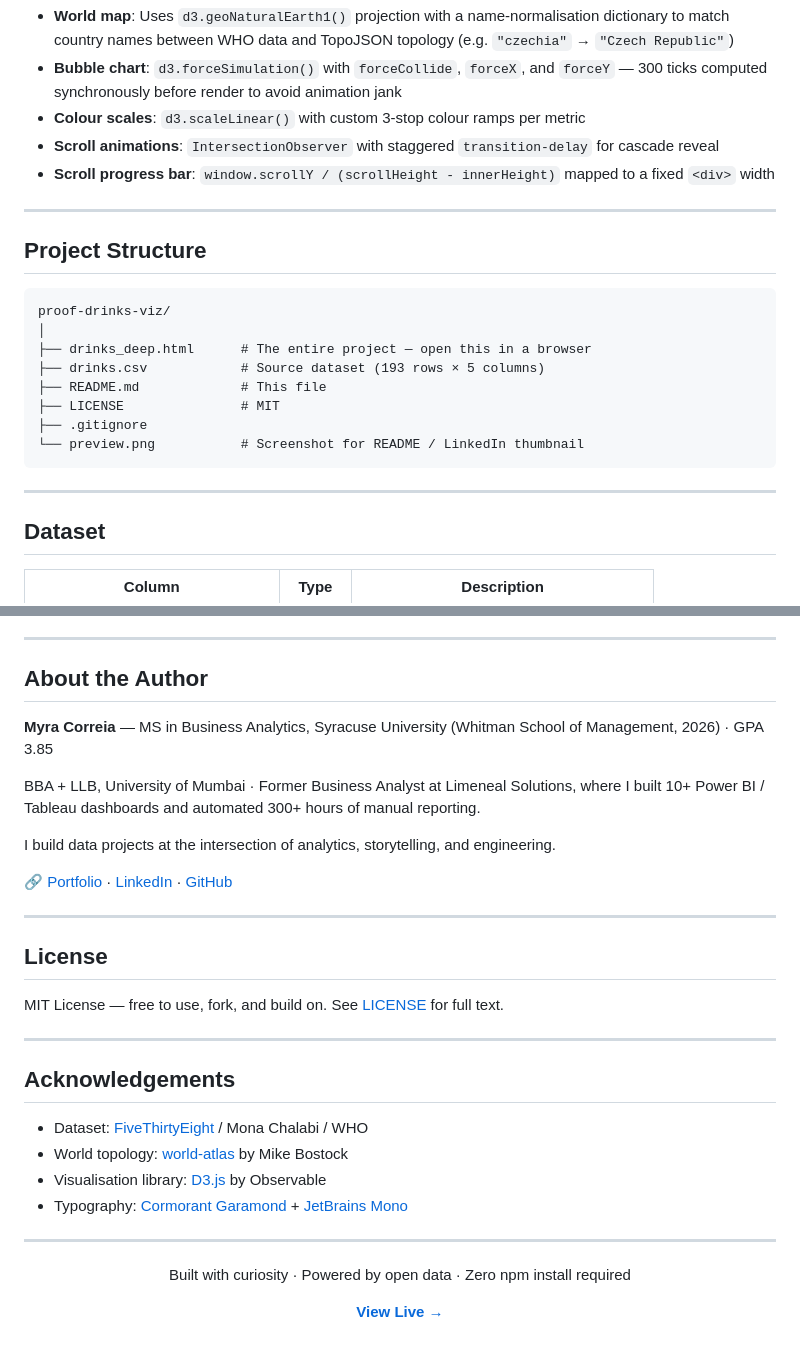
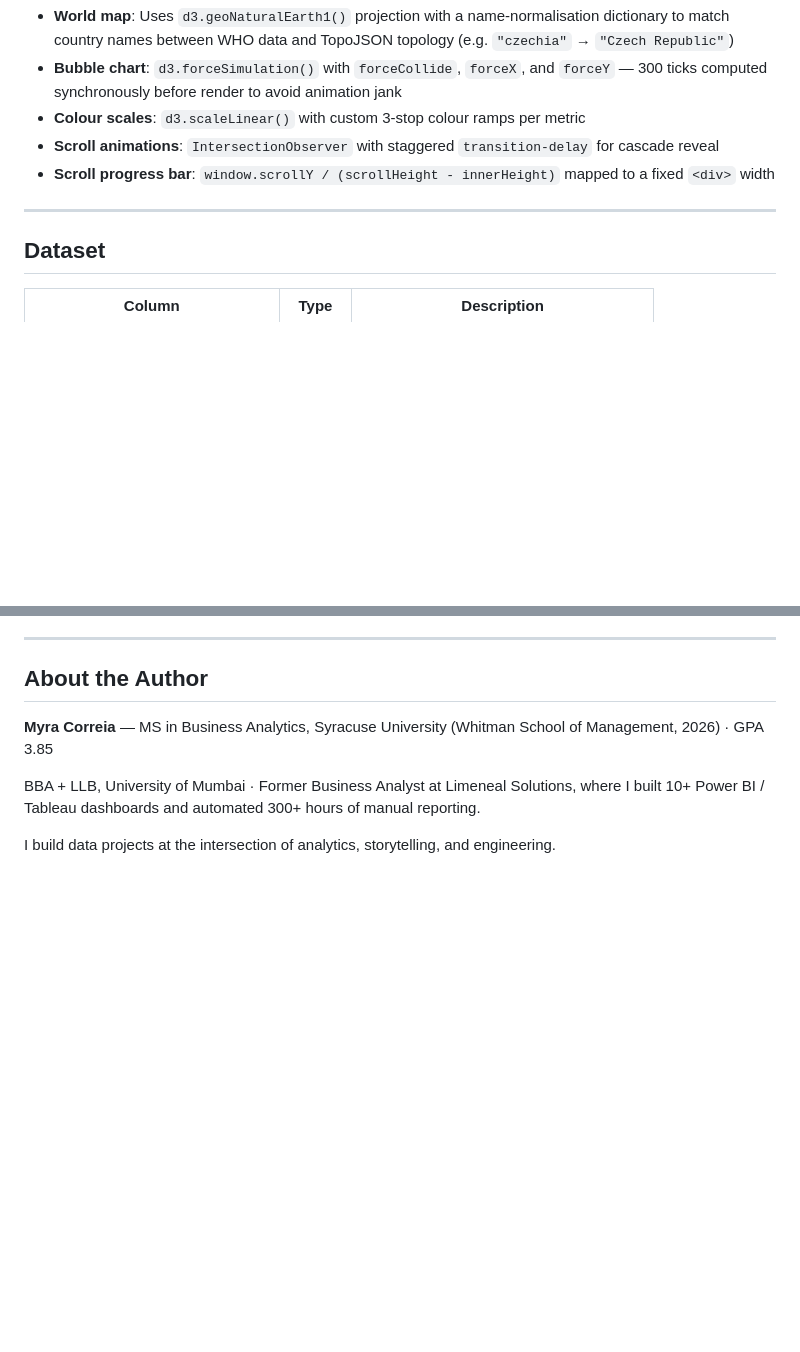
Before and after one commit to myracorreia05/Global-Alcohol-Consumption-Data-Dashboard, a Markdown page: README.md, 2 parts joined by grey strips. Drawn GitHub-style; blank space fills up the shorter version.

````diff
--- a/README.md
+++ b/README.md
@@ -115,21 +115,6 @@ The entire project is **one HTML file** (`drinks_deep.html`). All 193 country re
 
 ---
 
-## Project Structure
-
-```
-proof-drinks-viz/
-│
-├── drinks_deep.html      # The entire project — open this in a browser
-├── drinks.csv            # Source dataset (193 rows × 5 columns)
-├── README.md             # This file
-├── LICENSE               # MIT
-├── .gitignore
-└── preview.png           # Screenshot for README / LinkedIn thumbnail
-```
-
----
-
 ## Dataset
 
 
@@ -210,30 +152,3 @@ This project was built to demonstrate practical skills across the analytics-to-e
 BBA + LLB, University of Mumbai · Former Business Analyst at Limeneal Solutions, where I built 10+ Power BI / Tableau dashboards and automated 300+ hours of manual reporting.
 
 I build data projects at the intersection of analytics, storytelling, and engineering.
-
-🔗 [Portfolio](https://myracorreia05.github.io) · [LinkedIn](https://linkedin.com/in/myra-correia) · [GitHub](https://github.com/myracorreia05)
-
----
-
-## License
-
-MIT License — free to use, fork, and build on. See [LICENSE](LICENSE) for full text.
-
----
-
-## Acknowledgements
-
-- Dataset: [FiveThirtyEight](https://github.com/fivethirtyeight/data/tree/master/alcohol-consumption) / Mona Chalabi / WHO
-- World topology: [world-atlas](https://github.com/topojson/world-atlas) by Mike Bostock
-- Visualisation library: [D3.js](https://d3js.org/) by Observable
-- Typography: [Cormorant Garamond](https://fonts.google.com/specimen/Cormorant+Garamond) + [JetBrains Mono](https://fonts.google.com/specimen/JetBrains+Mono)
-
----
-
-<div align="center">
-
-Built with curiosity · Powered by open data · Zero npm install required
-
-**[View Live →](https://myracorreia05.github.io/Global-Alcohol-Consumption-Data-Dashboard/)**
-
-</div>
````
Also changed, not shown: other parts of README.md (+0 -43 lines).
